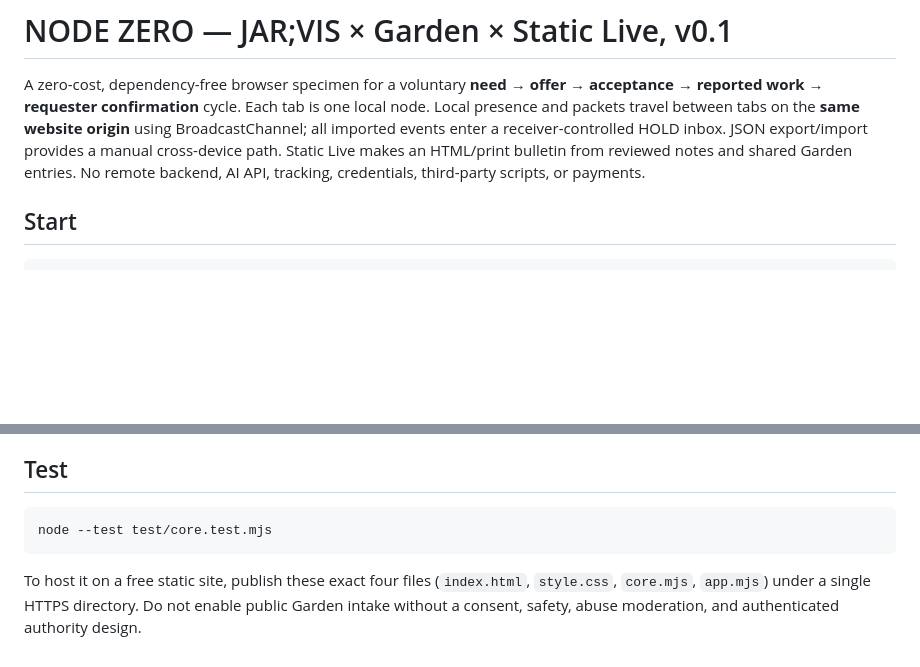
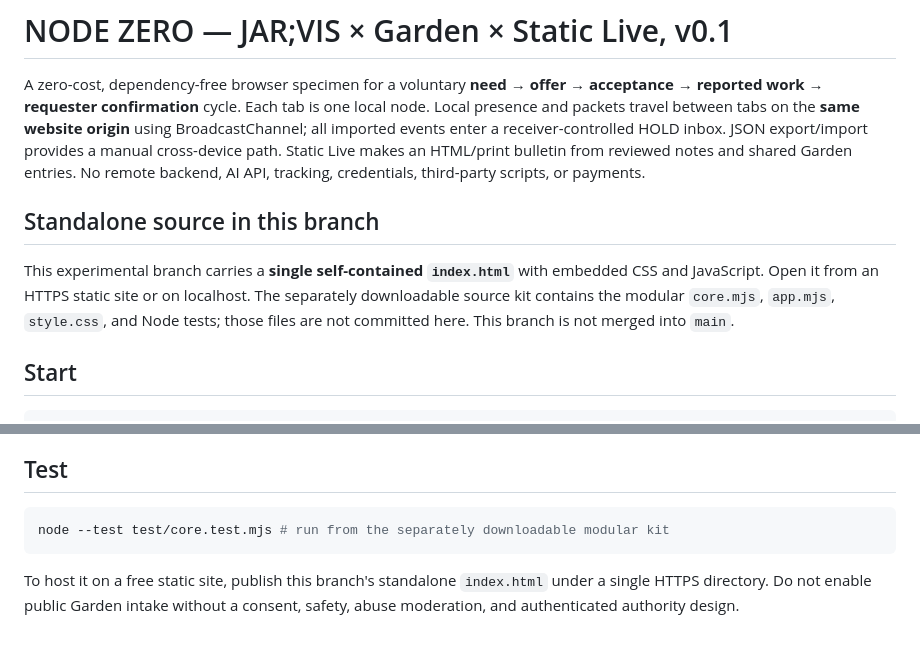
Before and after one commit to the-static-collective/JAR-VIS, a Markdown page: experiments/node-zero/README.md, 2 parts joined by grey strips. Drawn GitHub-style; blank space fills up the shorter version.

Commit message:
docs(experiment): distinguish standalone branch from modular test kit

````diff
--- a/experiments/node-zero/README.md
+++ b/experiments/node-zero/README.md
@@ -1,6 +1,10 @@
 # NODE ZERO — JAR;VIS × Garden × Static Live, v0.1
 
 A zero-cost, dependency-free browser specimen for a voluntary **need → offer → acceptance → reported work → requester confirmation** cycle. Each tab is one local node. Local presence and packets travel between tabs on the **same website origin** using BroadcastChannel; all imported events enter a receiver-controlled HOLD inbox. JSON export/import provides a manual cross-device path. Static Live makes an HTML/print bulletin from reviewed notes and shared Garden entries. No remote backend, AI API, tracking, credentials, third-party scripts, or payments.
+
+## Standalone source in this branch
+
+This experimental branch carries a **single self-contained `index.html`** with embedded CSS and JavaScript. Open it from an HTTPS static site or on localhost. The separately downloadable source kit contains the modular `core.mjs`, `app.mjs`, `style.css`, and Node tests; those files are not committed here. This branch is not merged into `main`.
 
 ## Start
 
@@ -45,7 +49,7 @@ For true human use, don't claim a real exchange until an actual person has volun
 ## Test
 
 ```bash
-node --test test/core.test.mjs
+node --test test/core.test.mjs # run from the separately downloadable modular kit
 ```
 
-To host it on a free static site, publish these exact four files (`index.html`, `style.css`, `core.mjs`, `app.mjs`) under a single HTTPS directory. Do not enable public Garden intake without a consent, safety, abuse moderation, and authenticated authority design.
+To host it on a free static site, publish this branch's standalone `index.html` under a single HTTPS directory. Do not enable public Garden intake without a consent, safety, abuse moderation, and authenticated authority design.
````
